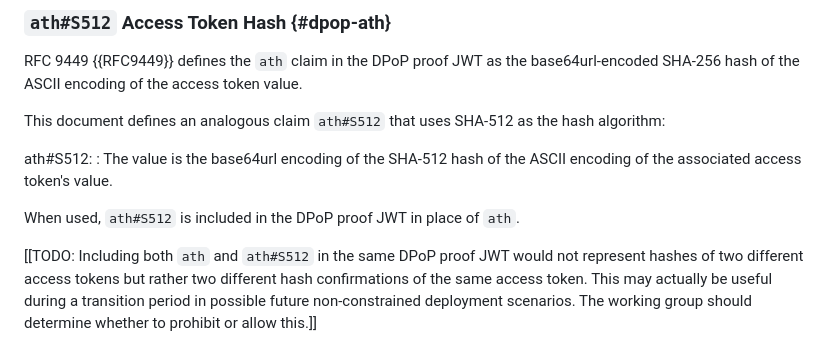
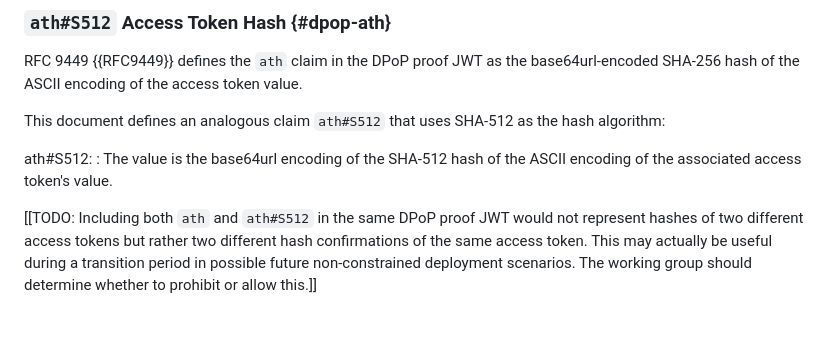
Before and after one commit to panva/draft-oauth-additional-hashes, a Markdown page: draft-skokan-oauth-additional-hashes.md, the part around the change. Rendered like a GitHub page; blank space fills up the shorter version.

Commit message:
remove premature "in place of ath" language for ath#S512

```diff
--- a/draft-skokan-oauth-additional-hashes.md
+++ b/draft-skokan-oauth-additional-hashes.md
@@ -323,9 +323,6 @@ ath#S512:
 : The value is the base64url encoding of the SHA-512 hash of
   the ASCII encoding of the associated access token's value.
 
-When used, `ath#S512` is included in the DPoP proof JWT in place
-of `ath`.
-
 \[\[TODO: Including both `ath` and `ath#S512` in the same DPoP proof
 JWT would not represent hashes of two different access tokens but
 rather two different hash confirmations of the same access token.
```
